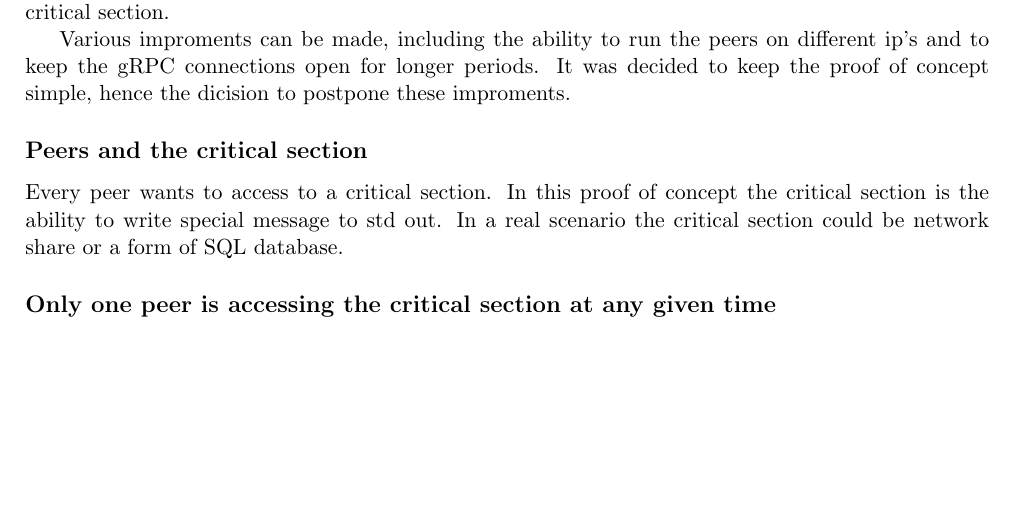
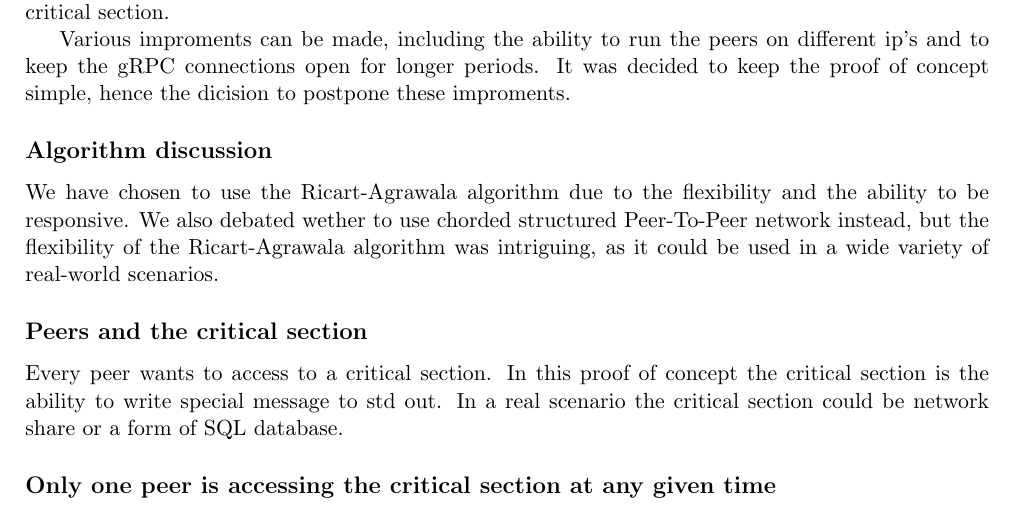
Before and after one commit to ITU-DISYS2024-CENTRALIZEDSYSTEMS/Consensus, a LaTeX document (report/report.tex): part of page 1 of 3, cut so that both start at the same text, the shorter picture padded with empty space. Compiled offline with pdfLaTeX.

Commit message:
Wrote the algorithm section

```diff
--- a/report/report.tex
+++ b/report/report.tex
@@ -42,6 +42,10 @@ Each terminal is running a peer which will begin to ask the other peers for perm
 
 Various improments can be made, including the ability to run the peers on different ip's and to keep the gRPC connections open for longer periods.
 It was decided to keep the proof of concept simple, hence the dicision to postpone these improments.
+
+\subsection*{Algorithm discussion}
+We have chosen to use the Ricart-Agrawala algorithm due to the flexibility and the ability to be responsive. We also debated wether to use chorded structured Peer-To-Peer
+network instead, but the flexibility of the Ricart-Agrawala algorithm was intriguing, as it could be used in a wide variety of real-world scenarios.
 
 \subsection*{Peers and the critical section}
 Every peer wants to access to a critical section. In this proof of concept the critical section is the ability to write special message to std out.
```
